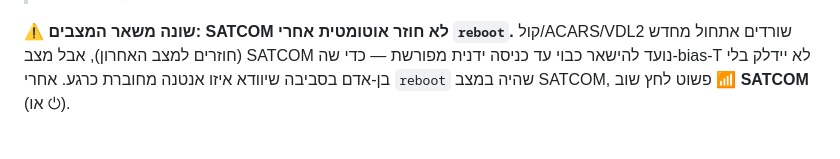
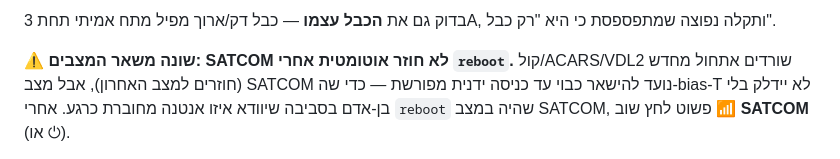
Before and after one commit to Shahar373/AIR-AM, a Markdown page: README.md, the part around one of its changes. Rendered like a GitHub page.

```diff
--- a/README.md
+++ b/README.md
@@ -420,3 +436,6 @@ CPU**. מכיוון ש-AIR-AM קולט ACARS בלבד, זה חיסכון כמע
+בדוק גם את **הכבל עצמו** — כבל דק/ארוך מפיל מתח אמיתי תחת 3A, ותקלה נפוצה
+שמתפספסת כי היא "רק כבל".
+
 **⚠ שונה משאר המצבים: SATCOM לא חוזר אוטומטית אחרי `reboot`.** קול/ACARS/VDL2
 שורדים אתחול מחדש (חוזרים למצב האחרון), אבל מצב SATCOM נועד להישאר כבוי עד
 כניסה ידנית מפורשת — כדי שה-bias-T לא יידלק בלי בן-אדם בסביבה שיוודא איזו אנטנה
```
Also changed, not shown: other parts of README.md (+16 -0 lines).
